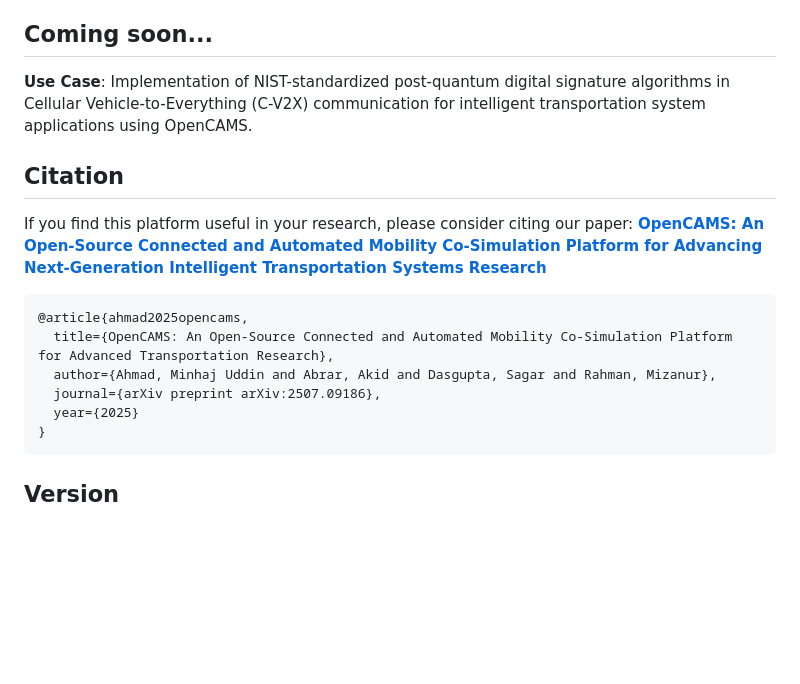
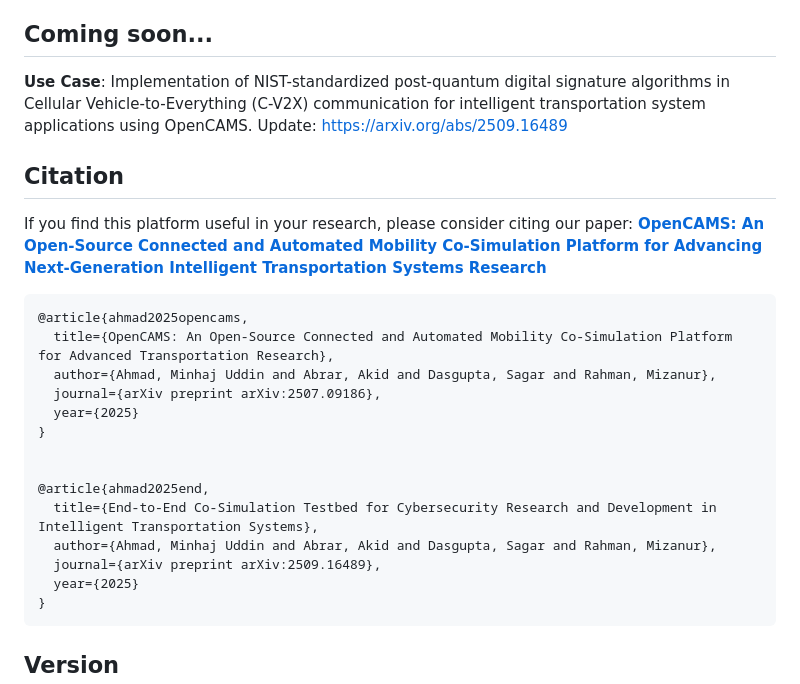
Before and after one commit to minhaj6/carla-sumo-omnetpp-cosim, a Markdown page: README.md, the part around the change. Rendered like a GitHub page; blank space fills up the shorter version.

Commit message:
Update README with new use case and citations
Added a link to the update regarding post-quantum digital signature algorithms in the use case section and included a new citation for a related paper.

````diff
--- a/README.md
+++ b/README.md
@@ -5,7 +5,7 @@ OpenCAMS enables synchronized co-simulation by integrating SUMO for traffic flow
 
 ## Coming soon...
 
-**Use Case**: Implementation of NIST-standardized post-quantum digital signature algorithms in Cellular Vehicle-to-Everything (C-V2X) communication for intelligent transportation system applications using OpenCAMS.
+**Use Case**: Implementation of NIST-standardized post-quantum digital signature algorithms in Cellular Vehicle-to-Everything (C-V2X) communication for intelligent transportation system applications using OpenCAMS. Update: https://arxiv.org/abs/2509.16489
 
 
 ## Citation
@@ -16,6 +16,14 @@ If you find this platform useful in your research, please consider citing our pa
   title={OpenCAMS: An Open-Source Connected and Automated Mobility Co-Simulation Platform for Advanced Transportation Research},
   author={Ahmad, Minhaj Uddin and Abrar, Akid and Dasgupta, Sagar and Rahman, Mizanur},
   journal={arXiv preprint arXiv:2507.09186},
+  year={2025}
+}
+
+
+@article{ahmad2025end,
+  title={End-to-End Co-Simulation Testbed for Cybersecurity Research and Development in Intelligent Transportation Systems},
+  author={Ahmad, Minhaj Uddin and Abrar, Akid and Dasgupta, Sagar and Rahman, Mizanur},
+  journal={arXiv preprint arXiv:2509.16489},
   year={2025}
 }
 ```
````
